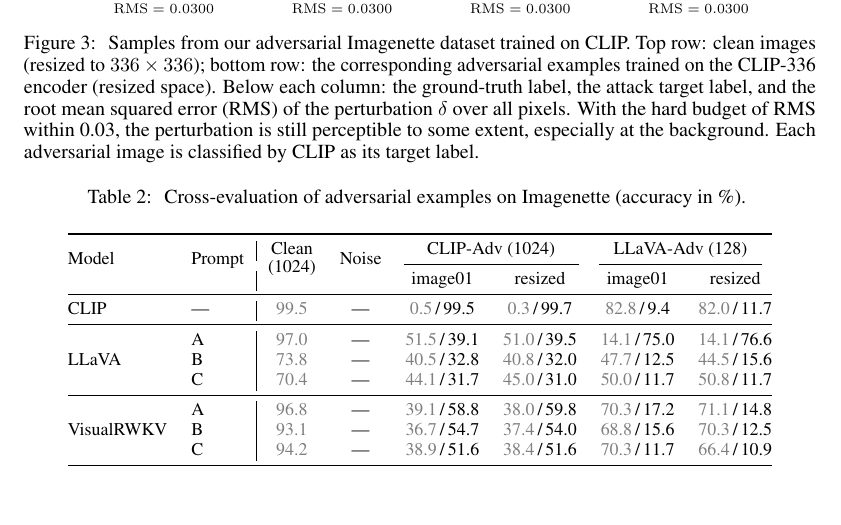
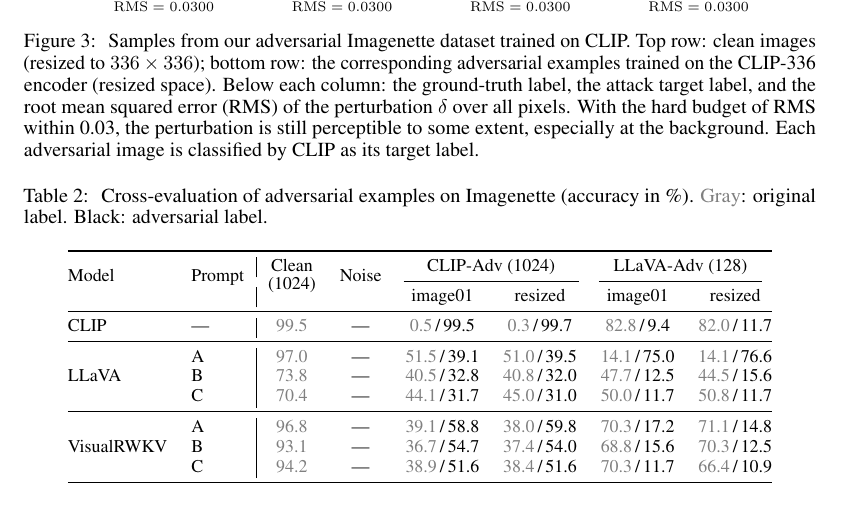
Before and after one commit to LucianoXu/Adv-VLM, a LaTeX paper (report/adv-multimodal-llm.tex): part of page 7 of 11, cut so that both start at the same text. Compiled offline with pdfLaTeX.

Commit message:
update requirements and report

```diff
--- a/report/adv-multimodal-llm.tex
+++ b/report/adv-multimodal-llm.tex
@@ -338,7 +338,7 @@
 \begin{table}[t]
   \centering
   \caption{
-    Cross-evaluation of adversarial examples on Imagenette (accuracy in \%).
+    Cross-evaluation of adversarial examples on Imagenette (accuracy in \%). \textcolor{gray}{Gray}: original label. Black: adversarial label.
   }
   \label{tab:xeval}
   \vspace{0.5em}
```
Also changed, not shown: requirements.txt (+2 -1 lines).
